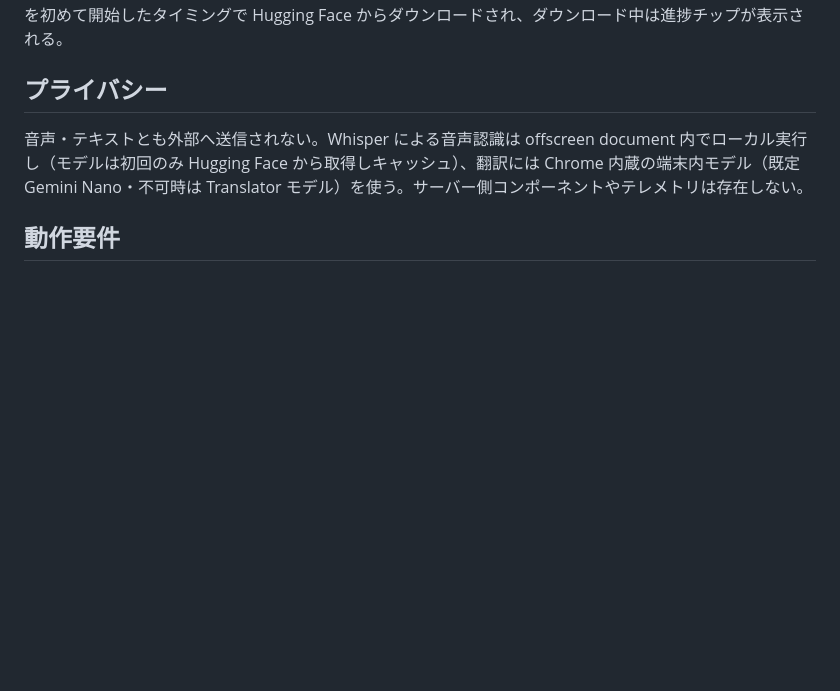
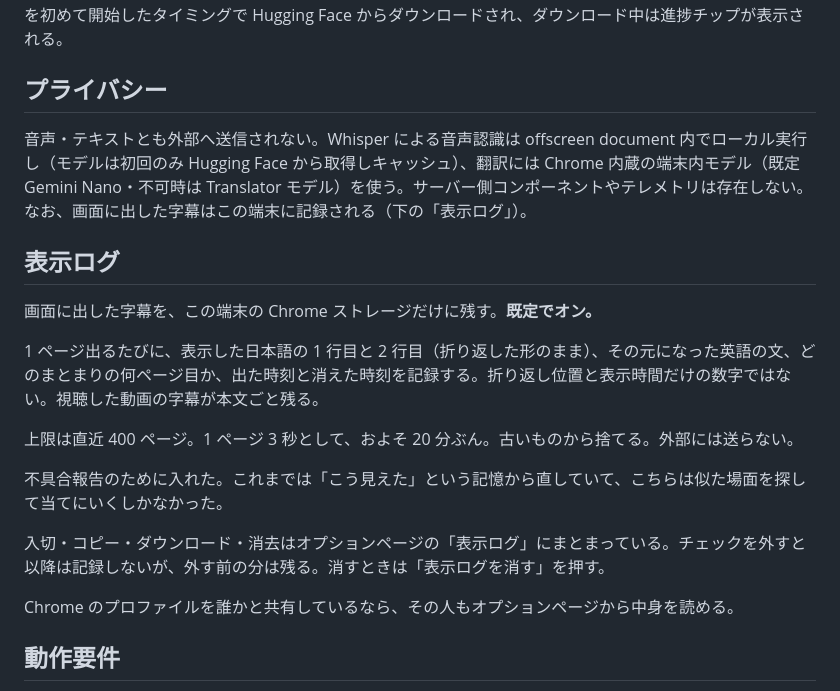
Before and after one commit to Sora-bluesky/x-jimaku, a Markdown page: README.ja.md, the part around the change. GitHub-like rendering; blank space fills up the shorter version.

```diff
--- a/README.ja.md
+++ b/README.ja.md
@@ -48,7 +48,21 @@ Chrome ウェブストア未公開のため、GitHub Release から導入する
 
 ## プライバシー
 
-音声・テキストとも外部へ送信されない。Whisper による音声認識は offscreen document 内でローカル実行し（モデルは初回のみ Hugging Face から取得しキャッシュ）、翻訳には Chrome 内蔵の端末内モデル（既定 Gemini Nano・不可時は Translator モデル）を使う。サーバー側コンポーネントやテレメトリは存在しない。
+音声・テキストとも外部へ送信されない。Whisper による音声認識は offscreen document 内でローカル実行し（モデルは初回のみ Hugging Face から取得しキャッシュ）、翻訳には Chrome 内蔵の端末内モデル（既定 Gemini Nano・不可時は Translator モデル）を使う。サーバー側コンポーネントやテレメトリは存在しない。 なお、画面に出した字幕はこの端末に記録される（下の「表示ログ」）。
+
+## 表示ログ
+
+画面に出した字幕を、この端末の Chrome ストレージだけに残す。**既定でオン。**
+
+1 ページ出るたびに、表示した日本語の 1 行目と 2 行目（折り返した形のまま）、その元になった英語の文、どのまとまりの何ページ目か、出た時刻と消えた時刻を記録する。折り返し位置と表示時間だけの数字ではない。視聴した動画の字幕が本文ごと残る。
+
+上限は直近 400 ページ。1 ページ 3 秒として、およそ 20 分ぶん。古いものから捨てる。外部には送らない。
+
+不具合報告のために入れた。これまでは「こう見えた」という記憶から直していて、こちらは似た場面を探して当てにいくしかなかった。
+
+入切・コピー・ダウンロード・消去はオプションページの「表示ログ」にまとまっている。チェックを外すと以降は記録しないが、外す前の分は残る。消すときは「表示ログを消す」を押す。
+
+Chrome のプロファイルを誰かと共有しているなら、その人もオプションページから中身を読める。
 
 ## 動作要件
 
```
Also changed, not shown: README.md (+15 -1 lines).
